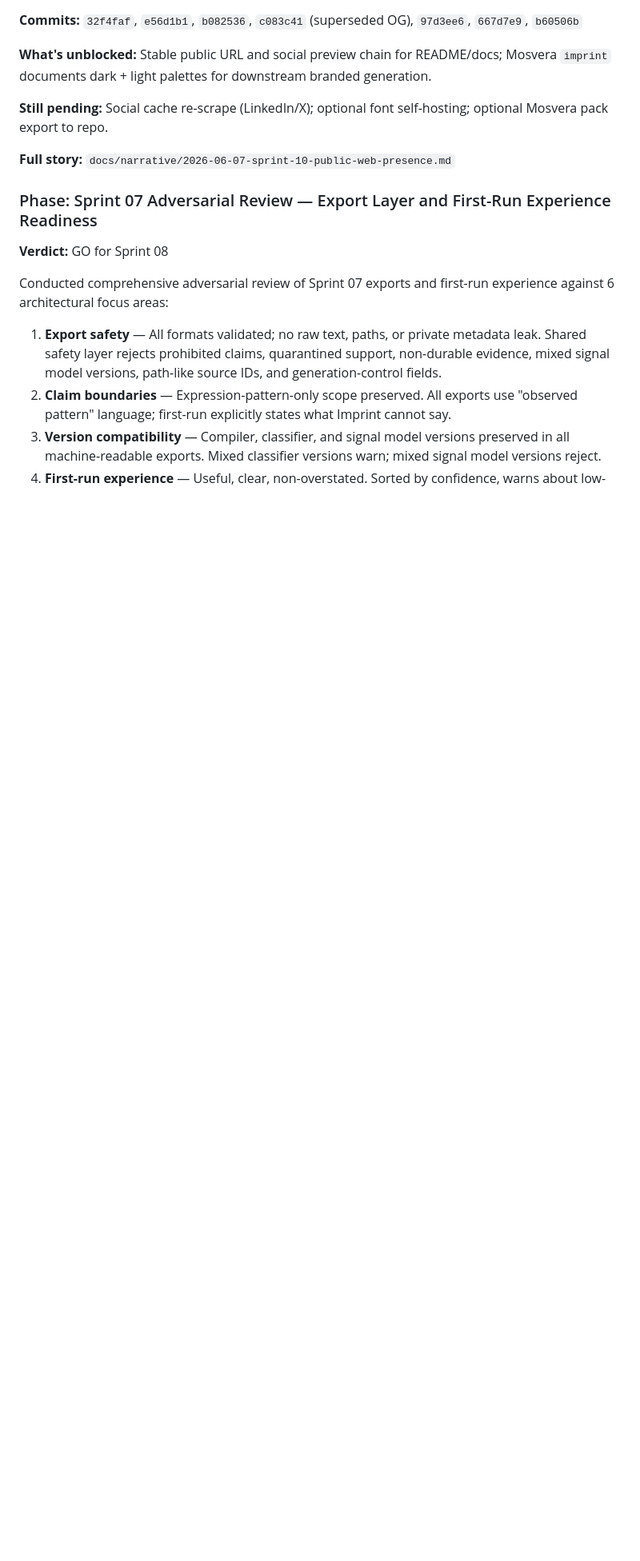
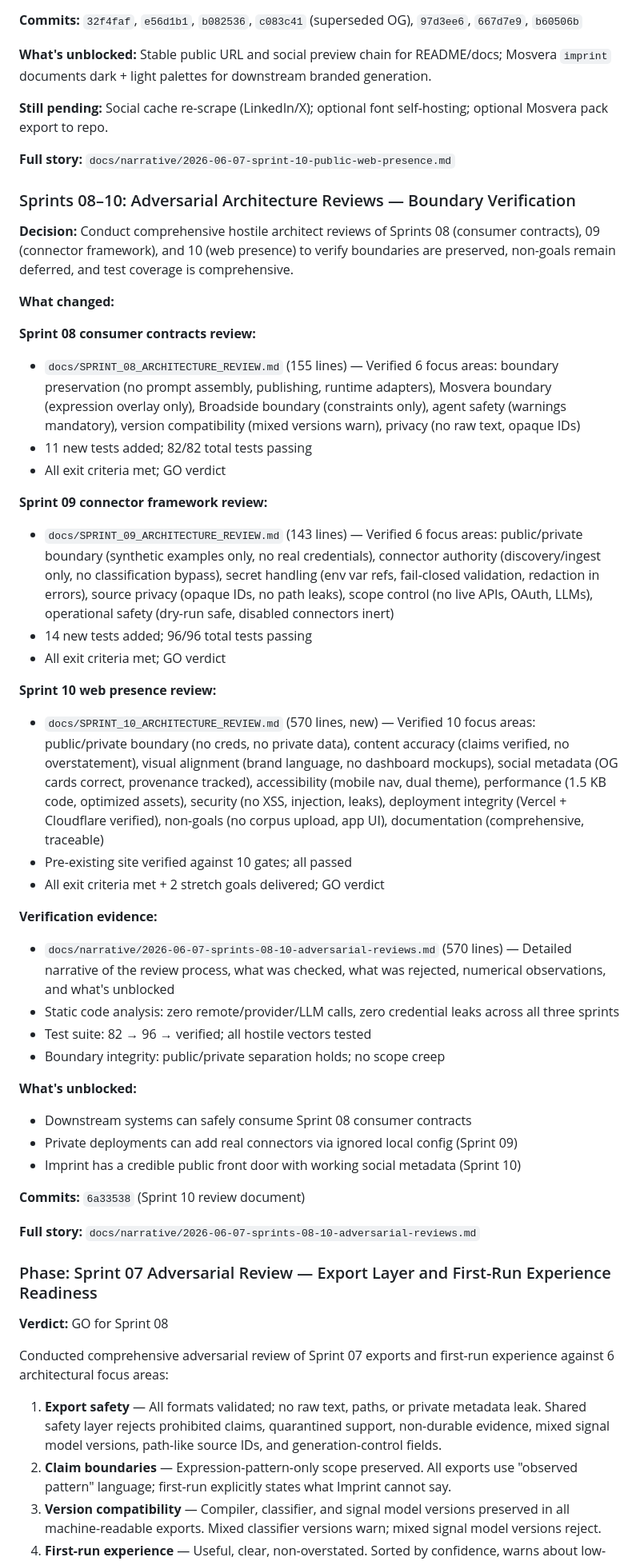
Before and after one commit to niclydon/imprint, a Markdown page: CHANGES.md, the part around the change. Shown at 80% size. Drawn GitHub-style; blank space fills up the shorter version.

```diff
--- a/CHANGES.md
+++ b/CHANGES.md
@@ -45,6 +45,42 @@ Chronological per-phase record of significant work. See `docs/narrative/` for de
 
 **Full story:** `docs/narrative/2026-06-07-sprint-10-public-web-presence.md`
 
+### Sprints 08–10: Adversarial Architecture Reviews — Boundary Verification
+
+**Decision:** Conduct comprehensive hostile architect reviews of Sprints 08 (consumer contracts), 09 (connector framework), and 10 (web presence) to verify boundaries are preserved, non-goals remain deferred, and test coverage is comprehensive.
+
+**What changed:**
+
+**Sprint 08 consumer contracts review:**
+- `docs/SPRINT_08_ARCHITECTURE_REVIEW.md` (155 lines) — Verified 6 focus areas: boundary preservation (no prompt assembly, publishing, runtime adapters), Mosvera boundary (expression overlay only), Broadside boundary (constraints only), agent safety (warnings mandatory), version compatibility (mixed versions warn), privacy (no raw text, opaque IDs)
+- 11 new tests added; 82/82 total tests passing
+- All exit criteria met; GO verdict
+
+**Sprint 09 connector framework review:**
+- `docs/SPRINT_09_ARCHITECTURE_REVIEW.md` (143 lines) — Verified 6 focus areas: public/private boundary (synthetic examples only, no real credentials), connector authority (discovery/ingest only, no classification bypass), secret handling (env var refs, fail-closed validation, redaction in errors), source privacy (opaque IDs, no path leaks), scope control (no live APIs, OAuth, LLMs), operational safety (dry-run safe, disabled connectors inert)
+- 14 new tests added; 96/96 total tests passing
+- All exit criteria met; GO verdict
+
+**Sprint 10 web presence review:**
+- `docs/SPRINT_10_ARCHITECTURE_REVIEW.md` (570 lines, new) — Verified 10 focus areas: public/private boundary (no creds, no private data), content accuracy (claims verified, no overstatement), visual alignment (brand language, no dashboard mockups), social metadata (OG cards correct, provenance tracked), accessibility (mobile nav, dual theme), performance (1.5 KB code, optimized assets), security (no XSS, injection, leaks), deployment integrity (Vercel + Cloudflare verified), non-goals (no corpus upload, app UI), documentation (comprehensive, traceable)
+- Pre-existing site verified against 10 gates; all passed
+- All exit criteria met + 2 stretch goals delivered; GO verdict
+
+**Verification evidence:**
+- `docs/narrative/2026-06-07-sprints-08-10-adversarial-reviews.md` (570 lines) — Detailed narrative of the review process, what was checked, what was rejected, numerical observations, and what's unblocked
+- Static code analysis: zero remote/provider/LLM calls, zero credential leaks across all three sprints
+- Test suite: 82 → 96 → verified; all hostile vectors tested
+- Boundary integrity: public/private separation holds; no scope creep
+
+**What's unblocked:**
+- Downstream systems can safely consume Sprint 08 consumer contracts
+- Private deployments can add real connectors via ignored local config (Sprint 09)
+- Imprint has a credible public front door with working social metadata (Sprint 10)
+
+**Commits:** `6a33538` (Sprint 10 review document)
+
+**Full story:** `docs/narrative/2026-06-07-sprints-08-10-adversarial-reviews.md`
+
 ### Phase: Sprint 07 Adversarial Review — Export Layer and First-Run Experience Readiness
 
 **Verdict:** GO for Sprint 08
```
Also changed, not shown: docs/narrative/2026-06-07-sprints-08-10-adversarial-reviews.md (added, +265 -0 lines).
